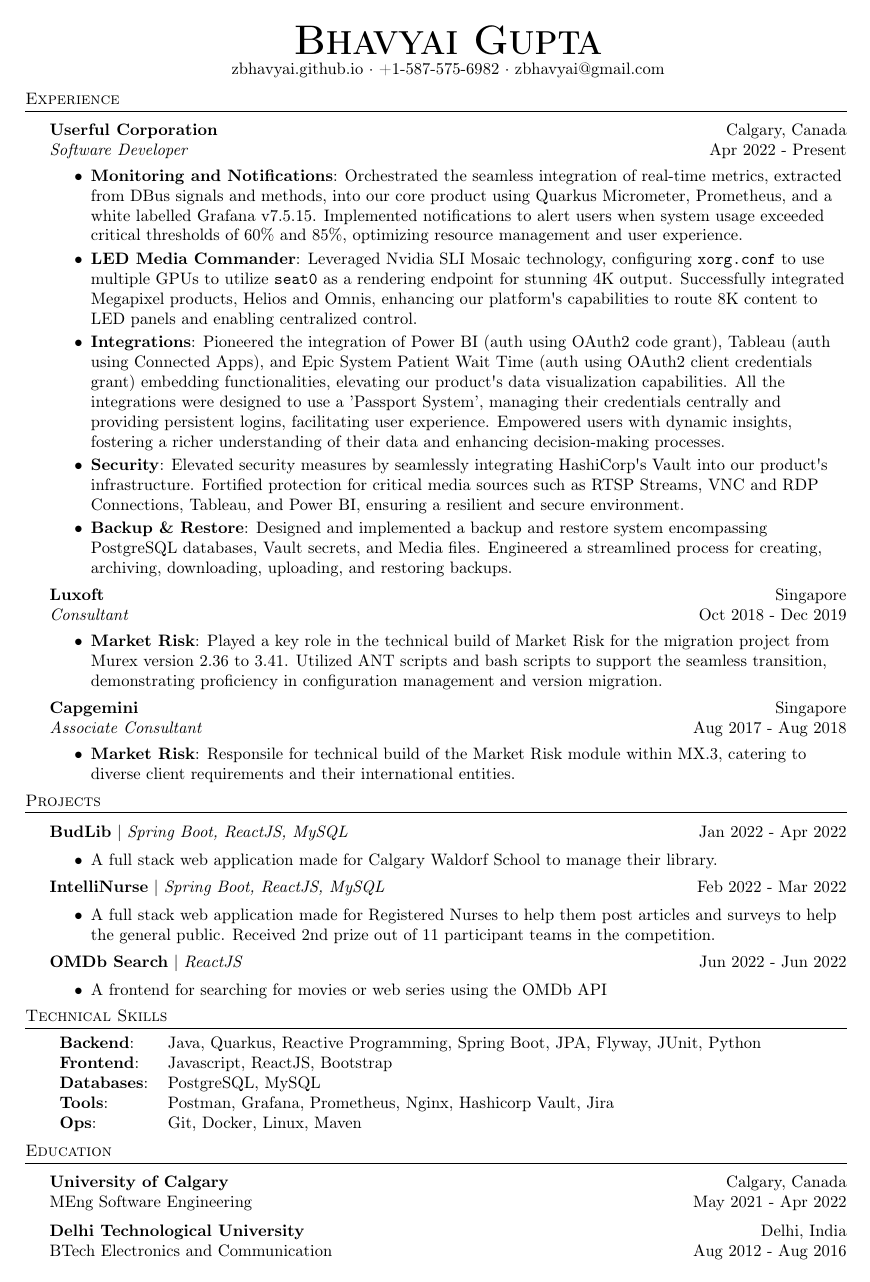
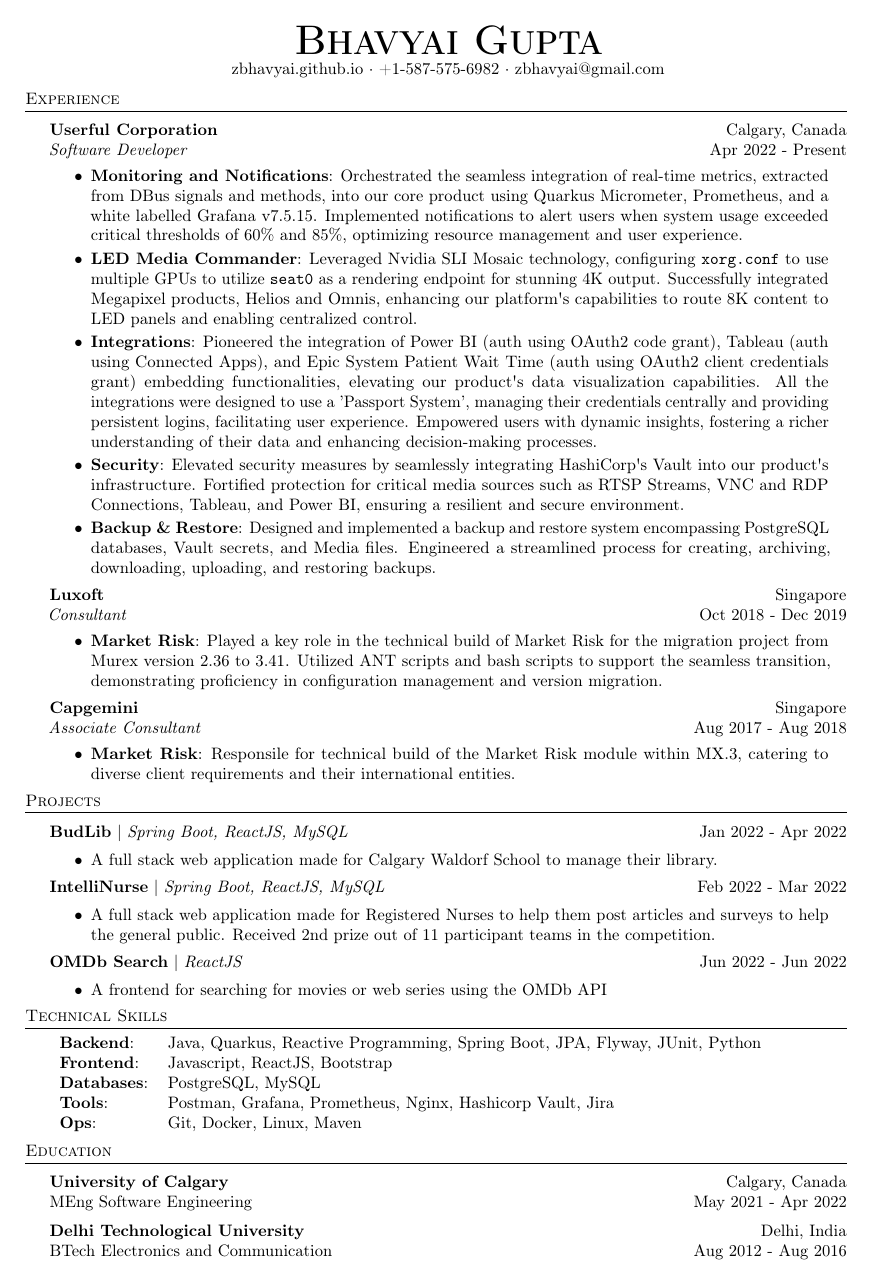
Before and after one commit to zbhavyai/zbhavyai.github.io, a LaTeX CV (src/assets/resume/resume.tex): the whole page. Compiled offline with pdfLaTeX.

Commit message:
update resume text alignment

```diff
--- a/src/assets/resume/resume.tex
+++ b/src/assets/resume/resume.tex
@@ -17,6 +17,9 @@
 \raggedright
 \usepackage[left=0.8in,right=0.8in,bottom=0.8in,top=0.8in]{geometry}
 \input{glyphtounicode}
+\usepackage{ragged2e}   % For text alignment
+\usepackage{microtype}  % Slightly tweak font spacing to prevent hyphenation
+\microtypesetup{protrusion=true,expansion=true}
 
 \def\bull{\vrule height 0.8ex width .7ex depth -.1ex }
 
@@ -37,13 +40,17 @@
 
 \newcommand{\resumeItemExperience}[2]{
   \item{
-    \textbf{#1}{: #2 \vspace{-2pt}}
+    \begin{justify}
+    \setlength{\rightskip}{0.15in} \textbf{#1}{: #2 \vspace{-2pt}}
+    \end{justify}
   }
 }
 
 \newcommand{\resumeItemProject}[1]{
   \item{
-    {#1 \vspace{-4pt}}
+    \begin{justify}
+    \setlength{\rightskip}{0.15in} {#1 \vspace{-4pt}}
+    \end{justify}
   }
 }
 
```
Also changed, not shown: 1 other file.
